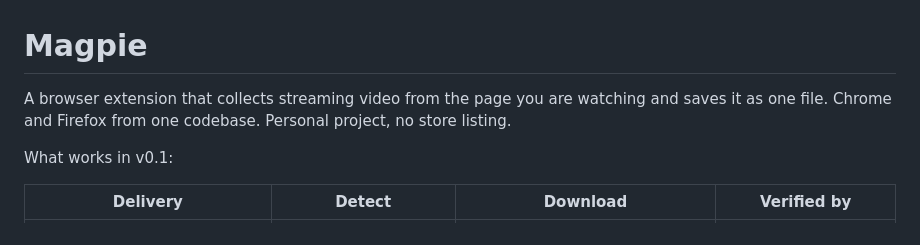
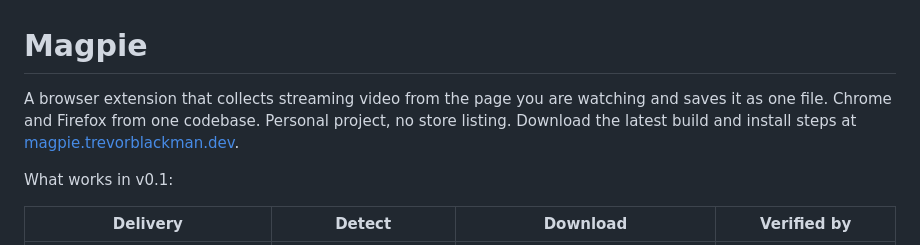
Before and after one commit to TJBlackman/Magpie, a Markdown page: README.md, the part around the change. Drawn GitHub-style.

Commit message:
README: link the website in the intro
Co-Authored-By: Claude Opus 5.5 <noreply@anthropic.com>

```diff
--- a/README.md
+++ b/README.md
@@ -1,6 +1,6 @@
 # Magpie
 
-A browser extension that collects streaming video from the page you are watching and saves it as one file. Chrome and Firefox from one codebase. Personal project, no store listing.
+A browser extension that collects streaming video from the page you are watching and saves it as one file. Chrome and Firefox from one codebase. Personal project, no store listing. Download the latest build and install steps at [magpie.trevorblackman.dev](https://magpie.trevorblackman.dev).
 
 What works in v0.1:
 
```
